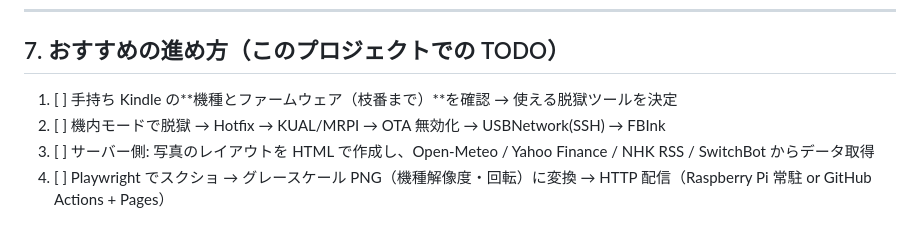
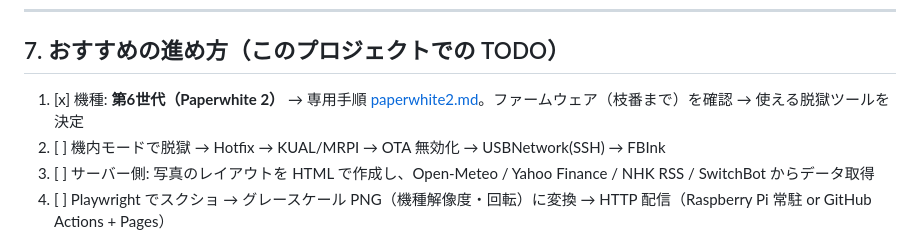
Before and after one commit to mikenekorock0000/bali, a Markdown page: docs/kindle-dashboard/README.md, the part around the change. Rendered like a GitHub page.

Commit message:
docs: add Kindle Paperwhite 2 (6th gen) dashboard guide
Co-Authored-By: Claude Opus 5.5 <noreply@anthropic.com>
Claude-Session: https://claude.ai/code/session_01U5J8BxMP2MPkhSzA51AjtL

```diff
--- a/docs/kindle-dashboard/README.md
+++ b/docs/kindle-dashboard/README.md
@@ -289,7 +289,7 @@ done
 
 ## 7. おすすめの進め方（このプロジェクトでの TODO）
 
-1. [ ] 手持ち Kindle の**機種とファームウェア（枝番まで）**を確認 → 使える脱獄ツールを決定
+1. [x] 機種: **第6世代（Paperwhite 2）** → 専用手順 [paperwhite2.md](paperwhite2.md)。ファームウェア（枝番まで）を確認 → 使える脱獄ツールを決定
 2. [ ] 機内モードで脱獄 → Hotfix → KUAL/MRPI → OTA 無効化 → USBNetwork(SSH) → FBInk
 3. [ ] サーバー側: 写真のレイアウトを HTML で作成し、Open-Meteo / Yahoo Finance / NHK RSS / SwitchBot からデータ取得
 4. [ ] Playwright でスクショ → グレースケール PNG（機種解像度・回転）に変換 → HTTP 配信（Raspberry Pi 常駐 or GitHub Actions + Pages）
```
Also changed, not shown: docs/kindle-dashboard/paperwhite2.md (added, +94 -0 lines).
